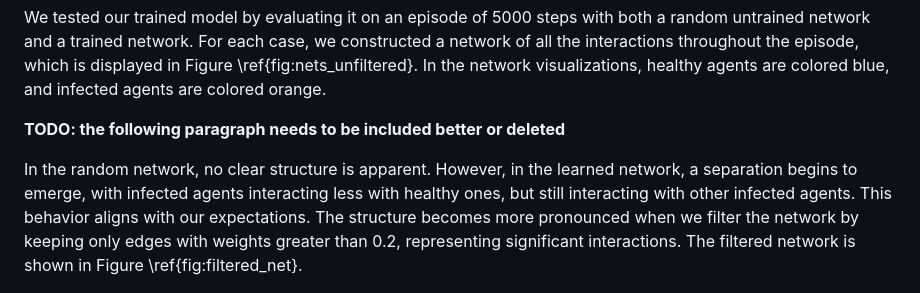
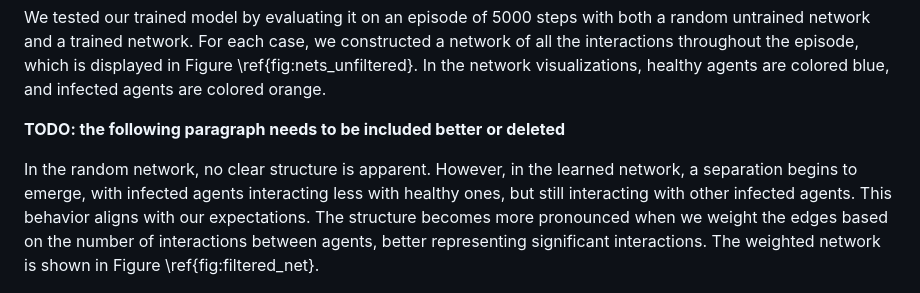
Before and after one commit to JuiceVodka/SV_2024-25_groupF, a Markdown page: report/report_final.md, the part around the change. Drawn GitHub-style.

```diff
--- a/report/report_final.md
+++ b/report/report_final.md
@@ -106,7 +106,7 @@ We tested our trained model by evaluating it on an episode of 5000 steps with bo
 
 **TODO: the following paragraph needs to be included better or deleted**
 
-In the random network, no clear structure is apparent. However, in the learned network, a separation begins to emerge, with infected agents interacting less with healthy ones, but still interacting with other infected agents. This behavior aligns with our expectations. The structure becomes more pronounced when we filter the network by keeping only edges with weights greater than 0.2, representing significant interactions. The filtered network is shown in Figure \ref{fig:filtered_net}.
+In the random network, no clear structure is apparent. However, in the learned network, a separation begins to emerge, with infected agents interacting less with healthy ones, but still interacting with other infected agents. This behavior aligns with our expectations. The structure becomes more pronounced when we weight the edges based on the number of interactions between agents, better representing significant interactions. The weighted network is shown in Figure \ref{fig:filtered_net}.
 
 ![Alt text](figures/filteredNet.png "Network (filtered)")
 
```
